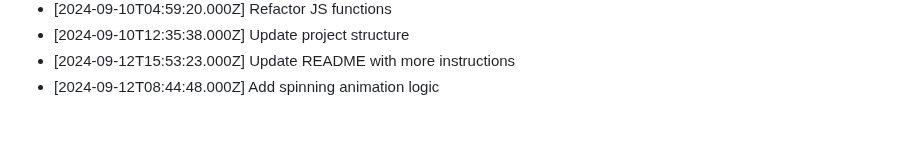
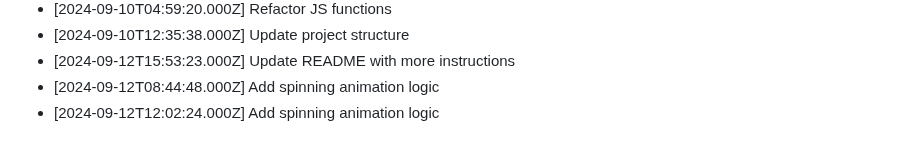
Before and after one commit to harshitj183/TruthandDareGAMEWEB, a Markdown page: PROGRESS.md, the part around the change. Drawn GitHub-style.

Commit message:
Add spinning animation logic

```diff
--- a/PROGRESS.md
+++ b/PROGRESS.md
@@ -139,3 +139,4 @@
 - [2024-09-10T12:35:38.000Z] Update project structure
 - [2024-09-12T15:53:23.000Z] Update README with more instructions
 - [2024-09-12T08:44:48.000Z] Add spinning animation logic
+- [2024-09-12T12:02:24.000Z] Add spinning animation logic
```
